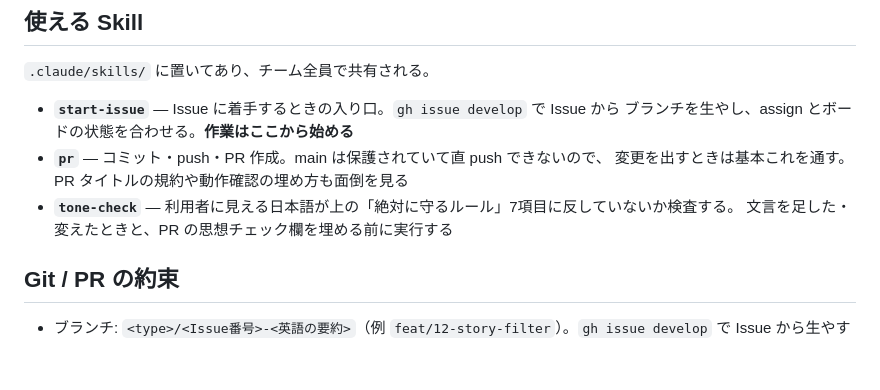
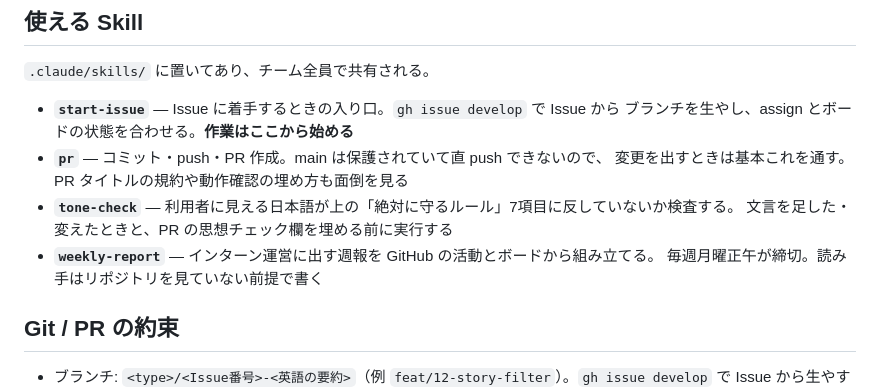
Before and after one commit to yuai-project/yuai, a Markdown page: CLAUDE.md, the part around the change. Rendered like a GitHub page; blank space fills up the shorter version.

Commit message:
chore: 週報を書く Skill を追加する (#98)
毎週月曜正午に提出する週報を、GitHub の活動と開発ボードから組み立てる手順を
スキルにした。毎週同じ作業になるうえ、先週何をしたかを思い出すところから
始まって時間を食っていたため。

読み手はこのリポジトリを見ていないので、Issue 番号を書かない・cron や
Actions といった語を開く、といった書き方のルールを本体に据えている。
「共有すること」と「困りごと」は GitHub のどこにも無いため、
必ず本人に聞く手順を明記した。

Co-authored-by: Claude Opus 5 <noreply@anthropic.com>

```diff
--- a/CLAUDE.md
+++ b/CLAUDE.md
@@ -85,6 +85,8 @@ src/
   変更を出すときは基本これを通す。PR タイトルの規約や動作確認の埋め方も面倒を見る
 - **`tone-check`** — 利用者に見える日本語が上の「絶対に守るルール」7項目に反していないか検査する。
   文言を足した・変えたときと、PR の思想チェック欄を埋める前に実行する
+- **`weekly-report`** — インターン運営に出す週報を GitHub の活動とボードから組み立てる。
+  毎週月曜正午が締切。読み手はリポジトリを見ていない前提で書く
 
 ## Git / PR の約束
 
```
Also changed, not shown: 1 other file.
